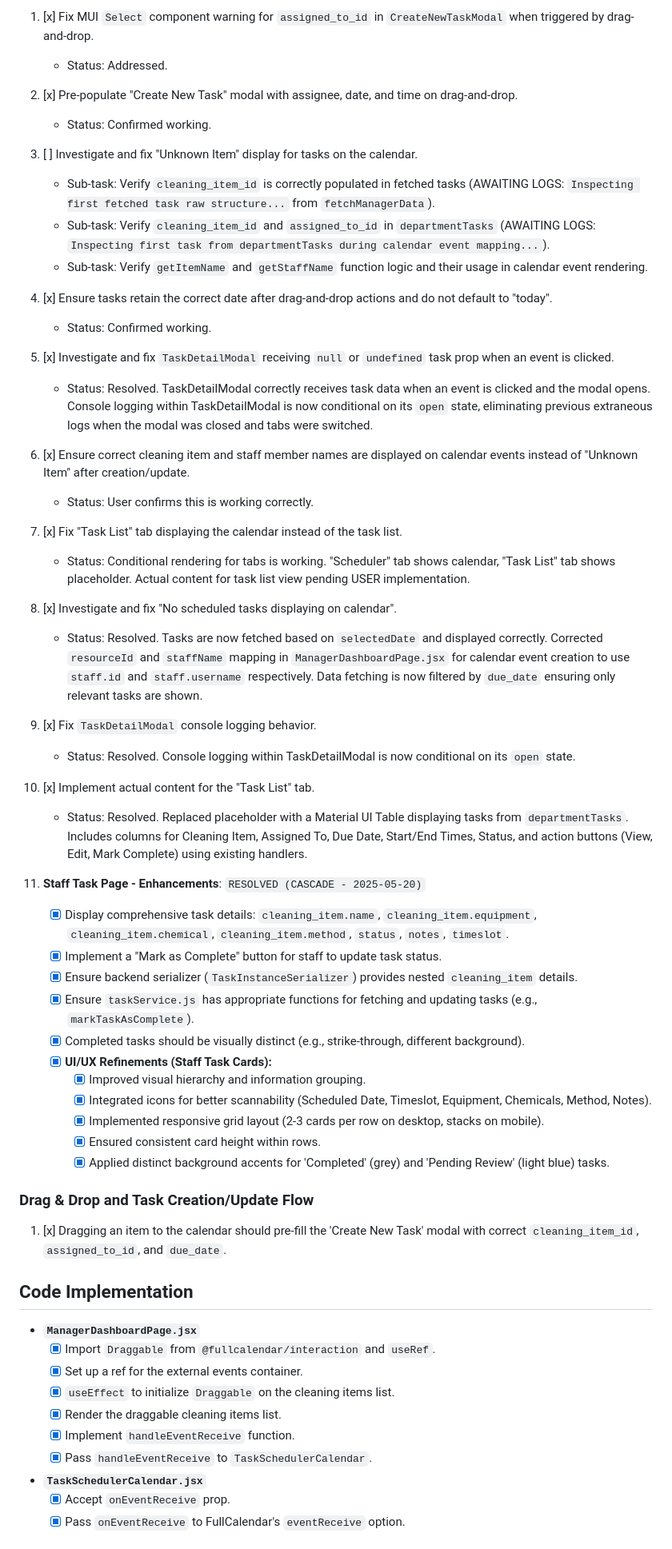
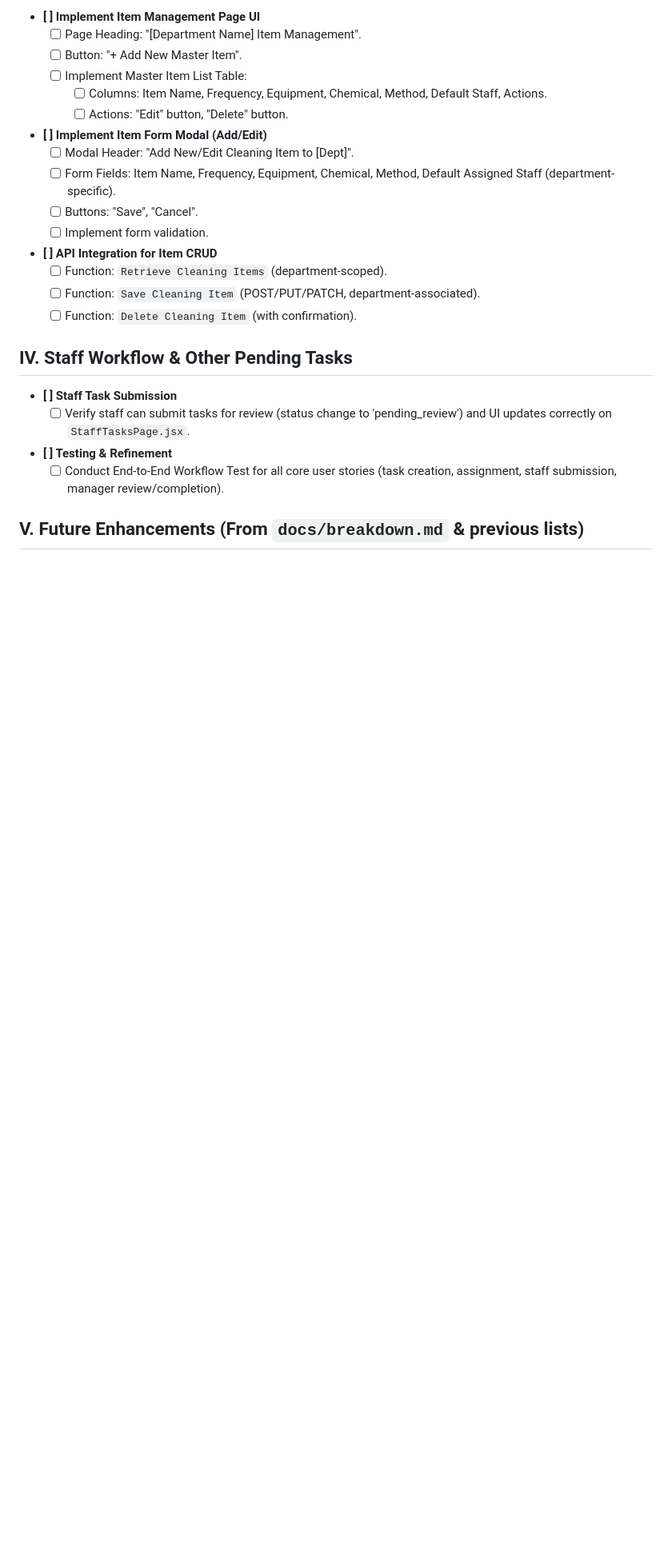
Before and after one commit to Manakin-Wraith/cleantrac_cleaning_schedule, a Markdown page: TASK_CHECKLIST.md, the part around one of its changes. Shown at 80% size. Drawn GitHub-style; blank space fills up the shorter version.

```diff
--- a/TASK_CHECKLIST.md
+++ b/TASK_CHECKLIST.md
@@ -41,52 +57,26 @@ Enable drag-and-drop functionality for scheduling tasks by allowing users to dra
 
-1.  [x] Fix MUI `Select` component warning for `assigned_to_id` in `CreateNewTaskModal` when triggered by drag-and-drop.
-    *   Status: Addressed.
-2.  [x] Pre-populate "Create New Task" modal with assignee, date, and time on drag-and-drop.
-    *   Status: Confirmed working.
-3.  [ ] Investigate and fix "Unknown Item" display for tasks on the calendar.
-    *   Sub-task: Verify `cleaning_item_id` is correctly populated in fetched tasks (AWAITING LOGS: `Inspecting first fetched task raw structure...` from `fetchManagerData`).
-    *   Sub-task: Verify `cleaning_item_id` and `assigned_to_id` in `departmentTasks` (AWAITING LOGS: `Inspecting first task from departmentTasks during calendar event mapping...`).
-    *   Sub-task: Verify `getItemName` and `getStaffName` function logic and their usage in calendar event rendering.
-4.  [x] Ensure tasks retain the correct date after drag-and-drop actions and do not default to "today".
-    *   Status: Confirmed working.
-5.  [x] Investigate and fix `TaskDetailModal` receiving `null` or `undefined` task prop when an event is clicked.
-    *   Status: Resolved. TaskDetailModal correctly receives task data when an event is clicked and the modal opens. Console logging within TaskDetailModal is now conditional on its `open` state, eliminating previous extraneous logs when the modal was closed and tabs were switched.
-6.  [x] Ensure correct cleaning item and staff member names are displayed on calendar events instead of "Unknown Item" after creation/update.
-    *   Status: User confirms this is working correctly.
-7.  [x] Fix "Task List" tab displaying the calendar instead of the task list.
-    *   Status: Conditional rendering for tabs is working. "Scheduler" tab shows calendar, "Task List" tab shows placeholder. Actual content for task list view pending USER implementation.
-8.  [x] Investigate and fix "No scheduled tasks displaying on calendar".
-    *   Status: Resolved. Tasks are now fetched based on `selectedDate` and displayed correctly. Corrected `resourceId` and `staffName` mapping in `ManagerDashboardPage.jsx` for calendar event creation to use `staff.id` and `staff.username` respectively. Data fetching is now filtered by `due_date` ensuring only relevant tasks are shown.
-9.  [x] Fix `TaskDetailModal` console logging behavior.
-    *   Status: Resolved. Console logging within TaskDetailModal is now conditional on its `open` state.
-10. [x] Implement actual content for the "Task List" tab.
-    *   Status: Resolved. Replaced placeholder with a Material UI Table displaying tasks from `departmentTasks`. Includes columns for Cleaning Item, Assigned To, Due Date, Start/End Times, Status, and action buttons (View, Edit, Mark Complete) using existing handlers.
+- **[ ] Implement Item Management Page UI**
+  - [ ] Page Heading: "[Department Name] Item Management".
+  - [ ] Button: "+ Add New Master Item".
+  - [ ] Implement Master Item List Table:
+    - [ ] Columns: Item Name, Frequency, Equipment, Chemical, Method, Default Staff, Actions.
+    - [ ] Actions: "Edit" button, "Delete" button.
+- **[ ] Implement Item Form Modal (Add/Edit)**
+  - [ ] Modal Header: "Add New/Edit Cleaning Item to [Dept]".
+  - [ ] Form Fields: Item Name, Frequency, Equipment, Chemical, Method, Default Assigned Staff (department-specific).
+  - [ ] Buttons: "Save", "Cancel".
+  - [ ] Implement form validation.
+- **[ ] API Integration for Item CRUD**
+  - [ ] Function: `Retrieve Cleaning Items` (department-scoped).
+  - [ ] Function: `Save Cleaning Item` (POST/PUT/PATCH, department-associated).
+  - [ ] Function: `Delete Cleaning Item` (with confirmation).
 
-11. **Staff Task Page - Enhancements**: `RESOLVED (CASCADE - 2025-05-20)`
-    - [x] Display comprehensive task details: `cleaning_item.name`, `cleaning_item.equipment`, `cleaning_item.chemical`, `cleaning_item.method`, `status`, `notes`, `timeslot`.
-    - [x] Implement a "Mark as Complete" button for staff to update task status.
-    - [x] Ensure backend serializer (`TaskInstanceSerializer`) provides nested `cleaning_item` details.
-    - [x] Ensure `taskService.js` has appropriate functions for fetching and updating tasks (e.g., `markTaskAsComplete`).
-    - [x] Completed tasks should be visually distinct (e.g., strike-through, different background).
-    - [x] **UI/UX Refinements (Staff Task Cards):**
-        - [x] Improved visual hierarchy and information grouping.
-        - [x] Integrated icons for better scannability (Scheduled Date, Timeslot, Equipment, Chemicals, Method, Notes).
-        - [x] Implemented responsive grid layout (2-3 cards per row on desktop, stacks on mobile).
-        - [x] Ensured consistent card height within rows.
-        - [x] Applied distinct background accents for 'Completed' (grey) and 'Pending Review' (light blue) tasks.
+## IV. Staff Workflow & Other Pending Tasks
 
-### Drag & Drop and Task Creation/Update Flow
-1.  [x] Dragging an item to the calendar should pre-fill the 'Create New Task' modal with correct `cleaning_item_id`, `assigned_to_id`, and `due_date`.
+- **[ ] Staff Task Submission**
+    - [ ] Verify staff can submit tasks for review (status change to 'pending_review') and UI updates correctly on `StaffTasksPage.jsx`.
+- **[ ] Testing & Refinement**
+    - [ ] Conduct End-to-End Workflow Test for all core user stories (task creation, assignment, staff submission, manager review/completion).
 
-## Code Implementation
-- **`ManagerDashboardPage.jsx`**
-    - [x] Import `Draggable` from `@fullcalendar/interaction` and `useRef`.
-    - [x] Set up a ref for the external events container.
-    - [x] `useEffect` to initialize `Draggable` on the cleaning items list.
-    - [x] Render the draggable cleaning items list.
-    - [x] Implement `handleEventReceive` function.
-    - [x] Pass `handleEventReceive` to `TaskSchedulerCalendar`.
-- **`TaskSchedulerCalendar.jsx`**
-    - [x] Accept `onEventReceive` prop.
-    - [x] Pass `onEventReceive` to FullCalendar's `eventReceive` option.
+## V. Future Enhancements (From `docs/breakdown.md` & previous lists)
 
```
Also changed, not shown: other parts of TASK_CHECKLIST.md (+57 -60 lines).
